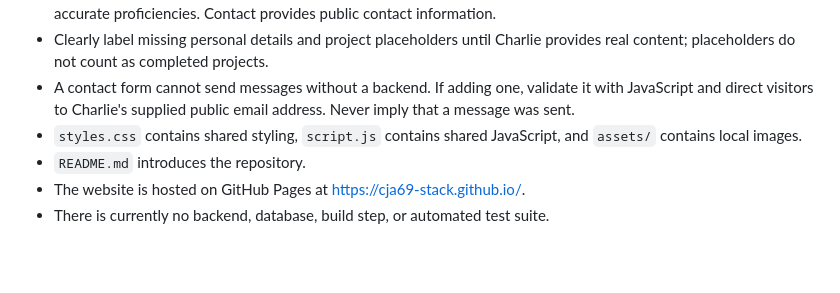
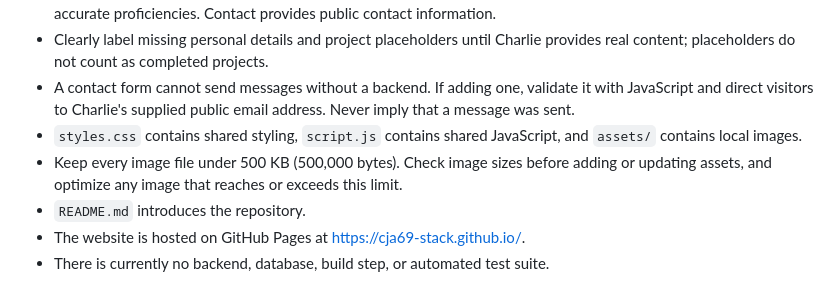
Before and after one commit to cja69-stack/cja69-stack.github.io, a Markdown page: AGENTS.md, the part around the change. Drawn GitHub-style; blank space fills up the shorter version.

Commit message:
Document image size limit under 500 KB

```diff
--- a/AGENTS.md
+++ b/AGENTS.md
@@ -22,6 +22,7 @@
 - Clearly label missing personal details and project placeholders until Charlie provides real content; placeholders do not count as completed projects.
 - A contact form cannot send messages without a backend. If adding one, validate it with JavaScript and direct visitors to Charlie's supplied public email address. Never imply that a message was sent.
 - `styles.css` contains shared styling, `script.js` contains shared JavaScript, and `assets/` contains local images.
+- Keep every image file under 500 KB (500,000 bytes). Check image sizes before adding or updating assets, and optimize any image that reaches or exceeds this limit.
 - `README.md` introduces the repository.
 - The website is hosted on GitHub Pages at https://cja69-stack.github.io/.
 - There is currently no backend, database, build step, or automated test suite.
```
